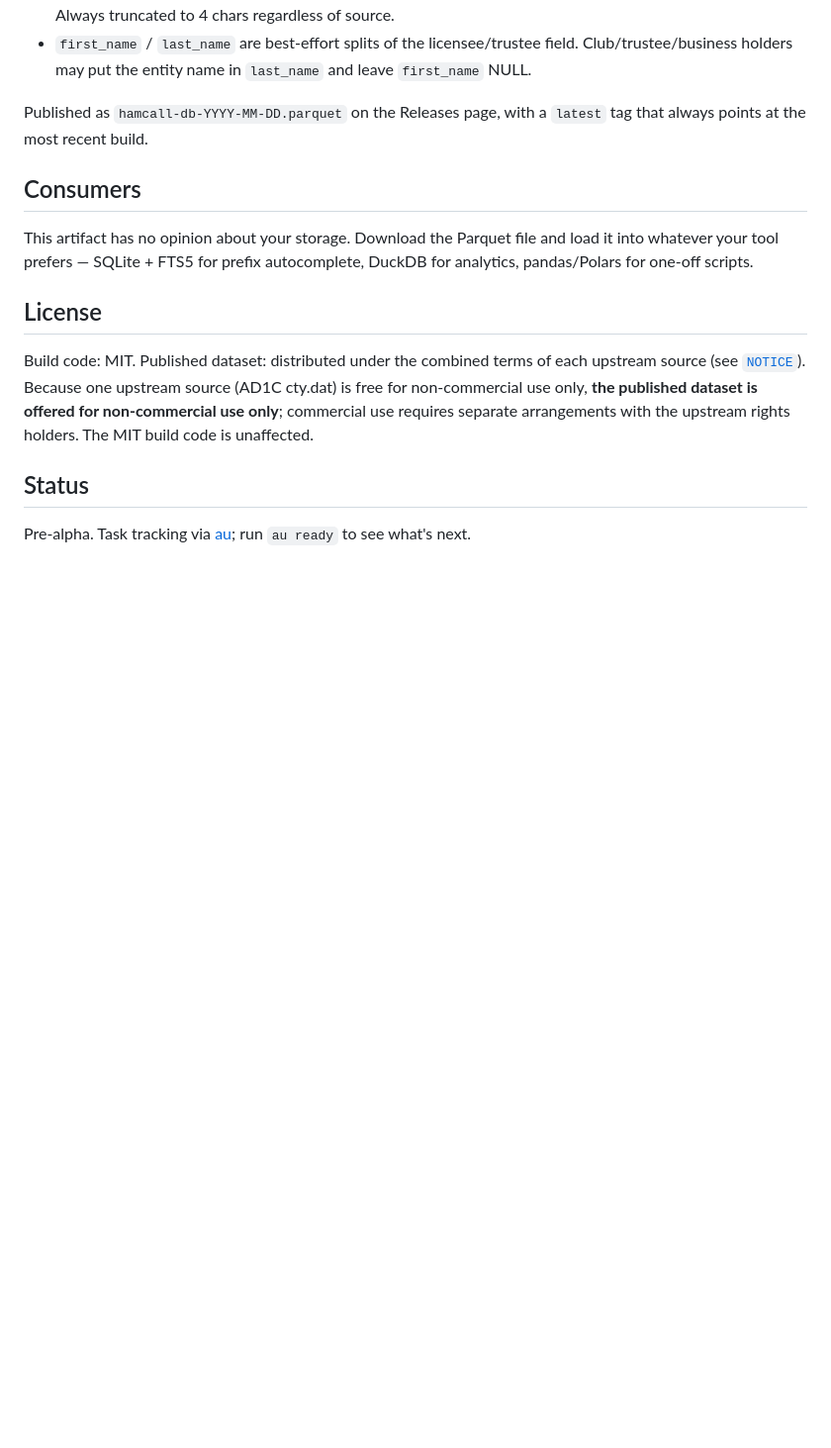
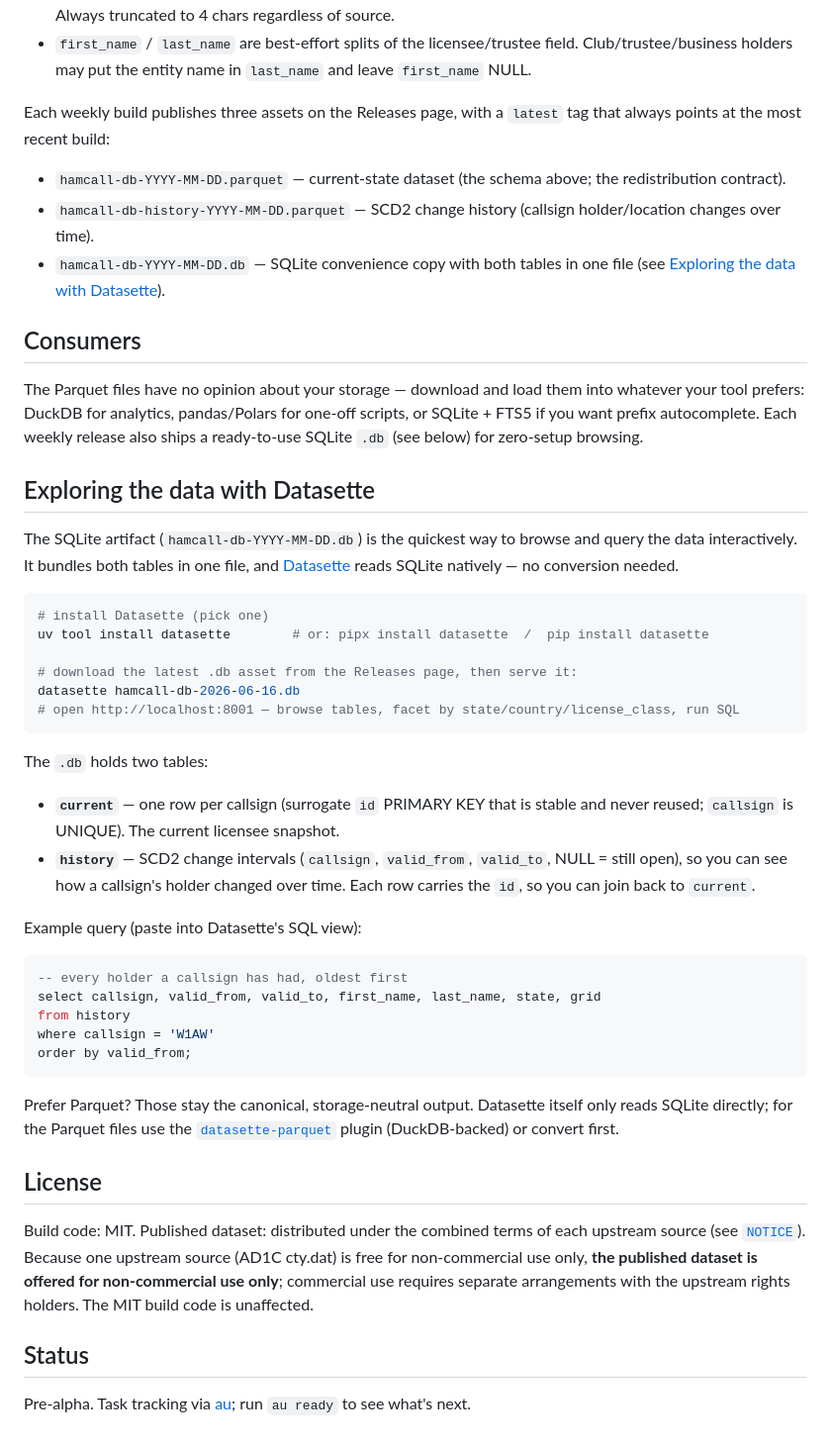
Before and after one commit to rcludwick/hamcall-db, a Markdown page: README.md, the part around the change. Shown at 99% size. Drawn GitHub-style; blank space fills up the shorter version.

Commit message:
README: add Datasette section for browsing the SQLite artifact

````diff
--- a/README.md
+++ b/README.md
@@ -41,11 +41,44 @@ synced_at      TEXT     -- ISO date of the upstream source file
 - Derivation priority at build time: street address geocode → postal_code centroid → city centroid → NULL. Always truncated to 4 chars regardless of source.
 - `first_name` / `last_name` are best-effort splits of the licensee/trustee field. Club/trustee/business holders may put the entity name in `last_name` and leave `first_name` NULL.
 
-Published as `hamcall-db-YYYY-MM-DD.parquet` on the Releases page, with a `latest` tag that always points at the most recent build.
+Each weekly build publishes three assets on the Releases page, with a `latest` tag that always points at the most recent build:
+- `hamcall-db-YYYY-MM-DD.parquet` — current-state dataset (the schema above; the redistribution contract).
+- `hamcall-db-history-YYYY-MM-DD.parquet` — SCD2 change history (callsign holder/location changes over time).
+- `hamcall-db-YYYY-MM-DD.db` — SQLite convenience copy with both tables in one file (see [Exploring the data with Datasette](#exploring-the-data-with-datasette)).
 
 ## Consumers
 
-This artifact has no opinion about your storage. Download the Parquet file and load it into whatever your tool prefers — SQLite + FTS5 for prefix autocomplete, DuckDB for analytics, pandas/Polars for one-off scripts.
+The Parquet files have no opinion about your storage — download and load them into whatever your tool prefers: DuckDB for analytics, pandas/Polars for one-off scripts, or SQLite + FTS5 if you want prefix autocomplete. Each weekly release also ships a ready-to-use SQLite `.db` (see below) for zero-setup browsing.
+
+## Exploring the data with Datasette
+
+The SQLite artifact (`hamcall-db-YYYY-MM-DD.db`) is the quickest way to browse and query the data interactively. It bundles both tables in one file, and [Datasette](https://datasette.io/) reads SQLite natively — no conversion needed.
+
+```bash
+# install Datasette (pick one)
+uv tool install datasette        # or: pipx install datasette  /  pip install datasette
+
+# download the latest .db asset from the Releases page, then serve it:
+datasette hamcall-db-2026-06-16.db
+# open http://localhost:8001 — browse tables, facet by state/country/license_class, run SQL
+```
+
+The `.db` holds two tables:
+
+- **`current`** — one row per callsign (surrogate `id` PRIMARY KEY that is stable and never reused; `callsign` is UNIQUE). The current licensee snapshot.
+- **`history`** — SCD2 change intervals (`callsign`, `valid_from`, `valid_to`, NULL = still open), so you can see how a callsign's holder changed over time. Each row carries the `id`, so you can join back to `current`.
+
+Example query (paste into Datasette's SQL view):
+
+```sql
+-- every holder a callsign has had, oldest first
+select callsign, valid_from, valid_to, first_name, last_name, state, grid
+from history
+where callsign = 'W1AW'
+order by valid_from;
+```
+
+Prefer Parquet? Those stay the canonical, storage-neutral output. Datasette itself only reads SQLite directly; for the Parquet files use the [`datasette-parquet`](https://github.com/simonw/datasette-parquet) plugin (DuckDB-backed) or convert first.
 
 ## License
 
````
